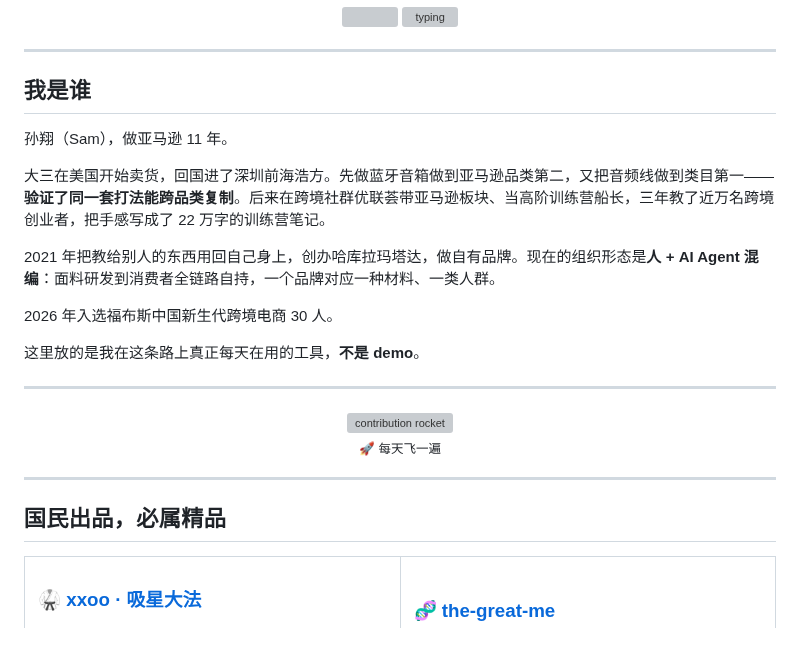
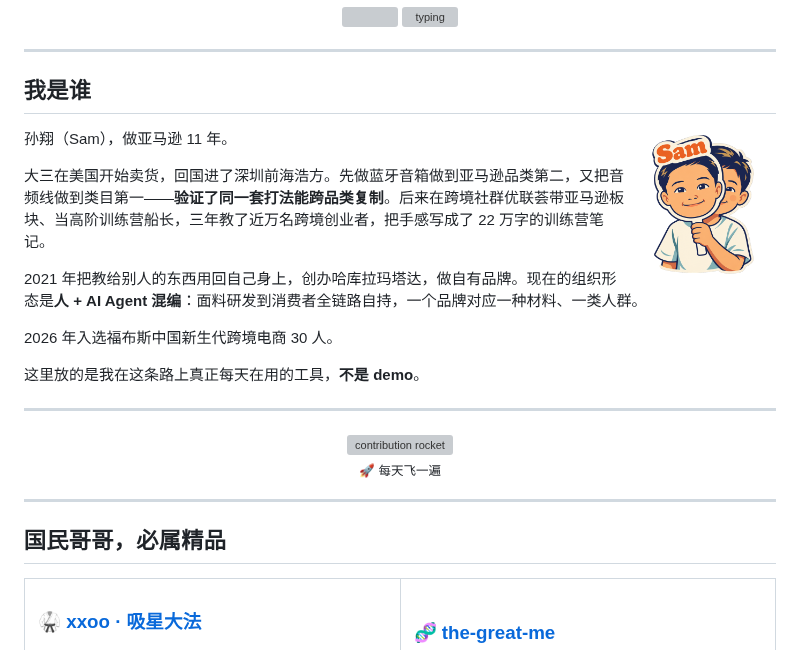
Before and after one commit to gmggyyds/gmggyyds, a Markdown page: README.md, the part around the change. Rendered like a GitHub page; pictures changed too: mascot.png (added); grey boxes are pictures that could not be loaded.

Commit message:
feat: 加国民哥哥吉祥物 + 栏目改名
吉祥物由头像照片经 gpt-image 重画成 die-cut sticker 风格：
小孩举着写「Sam」的面具从后面探头，那个梗原样保留。
透明背景，明暗两个模式都验过。

「国民出品」→「国民哥哥，必属精品」，更有专属印记。

Co-Authored-By: Claude Opus 5 (1M context) <noreply@anthropic.com>

```diff
--- a/README.md
+++ b/README.md
@@ -9,6 +9,8 @@
 ---
 
 ## 我是谁
+
+<img align="right" width="150" src="./mascot.png" alt="Sam">
 
 孙翔（Sam），做亚马逊 11 年。
 
@@ -32,7 +34,7 @@
 
 ---
 
-## 国民出品，必属精品
+## 国民哥哥，必属精品
 
 <table>
 <tr>
```
